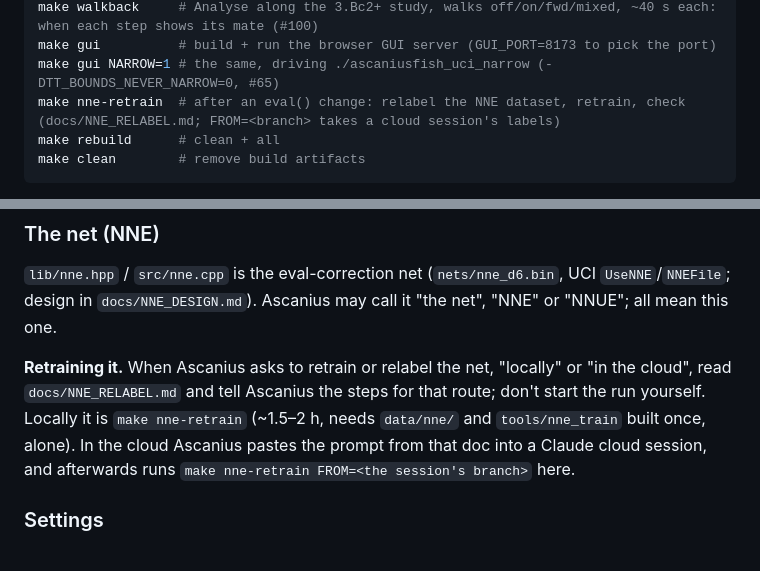
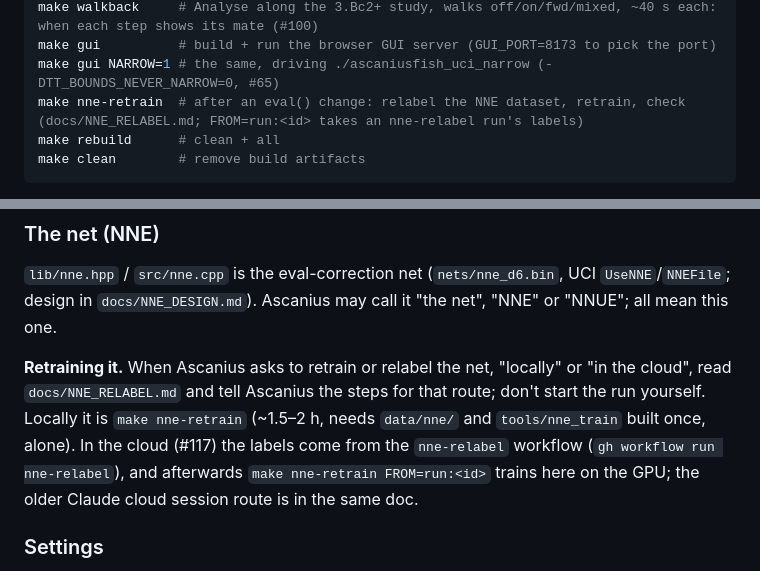
Before and after one commit to Ascanius3791/Ascaniusfish, a Markdown page: CLAUDE.md, 2 parts joined by grey strips. GitHub-like rendering.

````diff
--- a/CLAUDE.md
+++ b/CLAUDE.md
@@ -45,7 +45,7 @@ make ptt-seed     # time to stored depth + 1, seeded with the stored line vs col
 make walkback     # Analyse along the 3.Bc2+ study, walks off/on/fwd/mixed, ~40 s each: when each step shows its mate (#100)
 make gui          # build + run the browser GUI server (GUI_PORT=8173 to pick the port)
 make gui NARROW=1 # the same, driving ./ascaniusfish_uci_narrow (-DTT_BOUNDS_NEVER_NARROW=0, #65)
-make nne-retrain  # after an eval() change: relabel the NNE dataset, retrain, check (docs/NNE_RELABEL.md; FROM=<branch> takes a cloud session's labels)
+make nne-retrain  # after an eval() change: relabel the NNE dataset, retrain, check (docs/NNE_RELABEL.md; FROM=run:<id> takes an nne-relabel run's labels)
 make rebuild      # clean + all
 make clean        # remove build artifacts
 ```
@@ -115,7 +115,7 @@ When editing engine internals, `lib/*.hpp` is the declaration/interface layer an
 ### The net (NNE)
 `lib/nne.hpp` / `src/nne.cpp` is the eval-correction net (`nets/nne_d6.bin`, UCI `UseNNE`/`NNEFile`; design in `docs/NNE_DESIGN.md`). Ascanius may call it "the net", "NNE" or "NNUE"; all mean this one.
 
-**Retraining it.** When Ascanius asks to retrain or relabel the net, "locally" or "in the cloud", read `docs/NNE_RELABEL.md` and tell Ascanius the steps for that route; don't start the run yourself. Locally it is `make nne-retrain` (~1.5–2 h, needs `data/nne/` and `tools/nne_train` built once, alone). In the cloud Ascanius pastes the prompt from that doc into a Claude cloud session, and afterwards runs `make nne-retrain FROM=<the session's branch>` here.
+**Retraining it.** When Ascanius asks to retrain or relabel the net, "locally" or "in the cloud", read `docs/NNE_RELABEL.md` and tell Ascanius the steps for that route; don't start the run yourself. Locally it is `make nne-retrain` (~1.5–2 h, needs `data/nne/` and `tools/nne_train` built once, alone). In the cloud (#117) the labels come from the `nne-relabel` workflow (`gh workflow run nne-relabel`), and afterwards `make nne-retrain FROM=run:<id>` trains here on the GPU; the older Claude cloud session route is in the same doc.
 
 ### Settings
 `lib/Settings.hpp` are compile-time `constexpr bool`/`int` toggles (print verbosity, per-category timing display, `DEBUG_MODE` for consistency checks like `saefty_checks`, `MAX_PV_Lenght`, `max_mating_seq`). Flip these instead of adding new runtime flags for engine-internal debugging output.
````
Also changed, not shown: docs/CLOUD_RUNS.md (+13 -6 lines), docs/NNE_RELABEL.md (+37 -0 lines).
